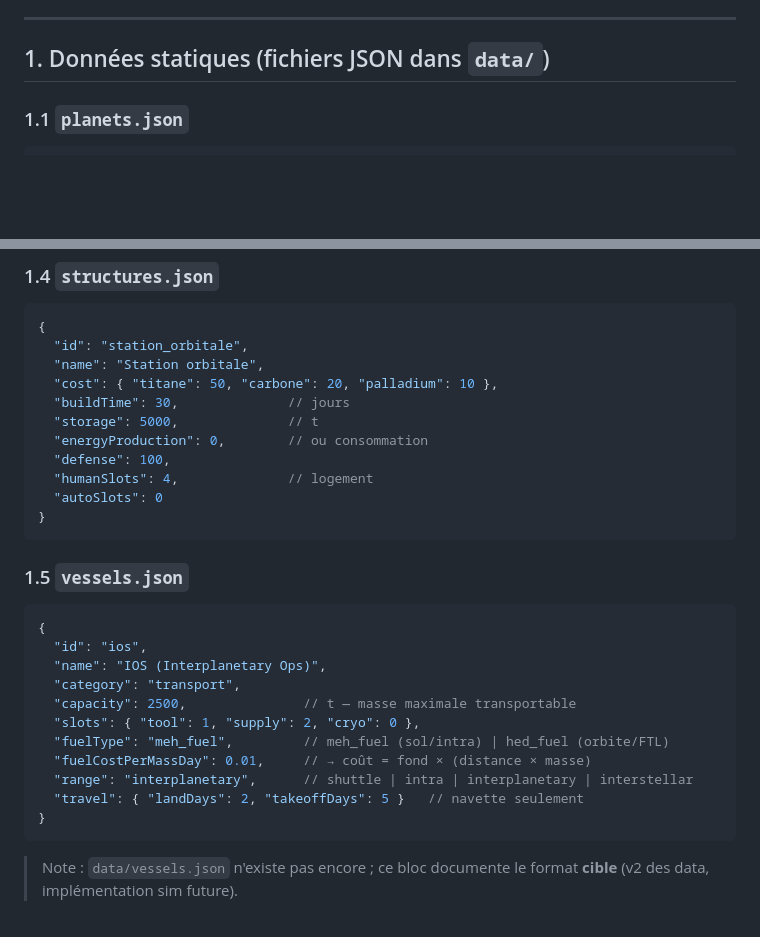
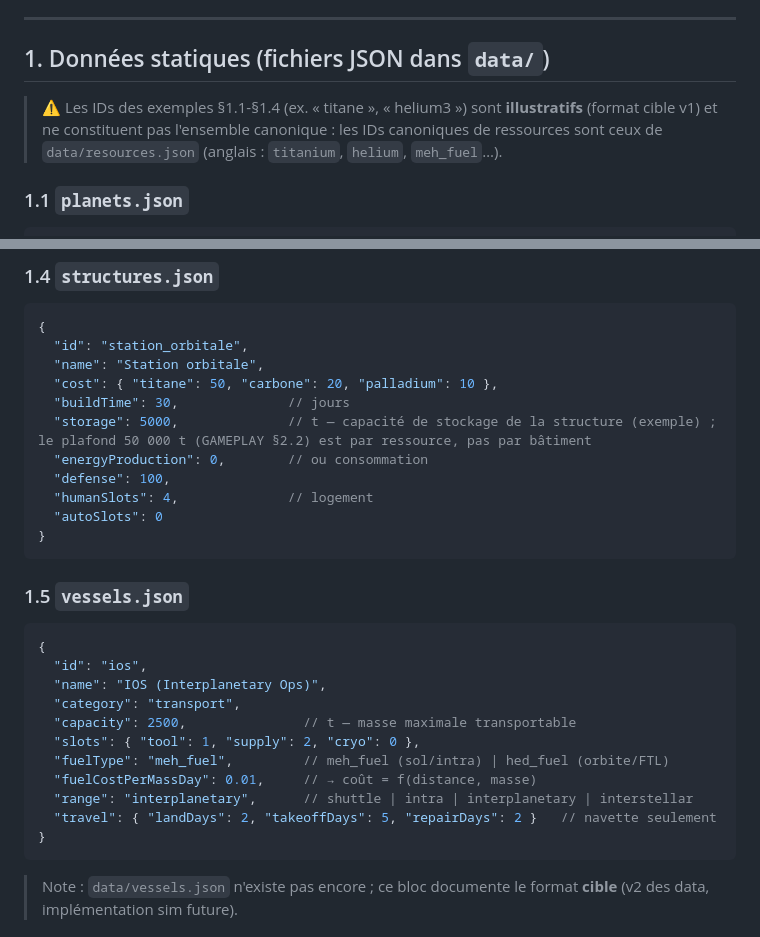
Before and after one commit to giak/deuteros-resurrected-web, a Markdown page: docs/DATA.md, 2 parts joined by grey strips. Rendered like a GitHub page; blank space fills up the shorter version.

Commit message:
docs(data): défaite hors fence ts, commentaires cohérence, version 0.2

````diff
--- a/docs/DATA.md
+++ b/docs/DATA.md
@@ -6,6 +6,8 @@
 ---
 
 ## 1. Données statiques (fichiers JSON dans `data/`)
+
+> ⚠️ Les IDs des exemples §1.1-§1.4 (ex. « titane », « helium3 ») sont **illustratifs** (format cible v1) et ne constituent pas l'ensemble canonique : les IDs canoniques de ressources sont ceux de `data/resources.json` (anglais : `titanium`, `helium`, `meh_fuel`…).
 
 ### 1.1 `planets.json`
 
@@ -66,7 +68,7 @@
   "name": "Station orbitale",
   "cost": { "titane": 50, "carbone": 20, "palladium": 10 },
   "buildTime": 30,              // jours
-  "storage": 5000,              // t
+  "storage": 5000,              // t — capacité de stockage de la structure (exemple) ; le plafond 50 000 t (GAMEPLAY §2.2) est par ressource, pas par bâtiment
   "energyProduction": 0,        // ou consommation
   "defense": 100,
   "humanSlots": 4,              // logement
@@ -84,9 +86,9 @@
   "capacity": 2500,               // t — masse maximale transportable
   "slots": { "tool": 1, "supply": 2, "cryo": 0 },
   "fuelType": "meh_fuel",         // meh_fuel (sol/intra) | hed_fuel (orbite/FTL)
-  "fuelCostPerMassDay": 0.01,     // → coût = fond × (distance × masse)
+  "fuelCostPerMassDay": 0.01,     // → coût = f(distance, masse)
   "range": "interplanetary",      // shuttle | intra | interplanetary | interstellar
-  "travel": { "landDays": 2, "takeoffDays": 5 }   // navette seulement
+  "travel": { "landDays": 2, "takeoffDays": 5, "repairDays": 2 }   // navette seulement
 }
 ```
 
````
Also changed, not shown: other parts of docs/DATA.md (+2 -2 lines).
